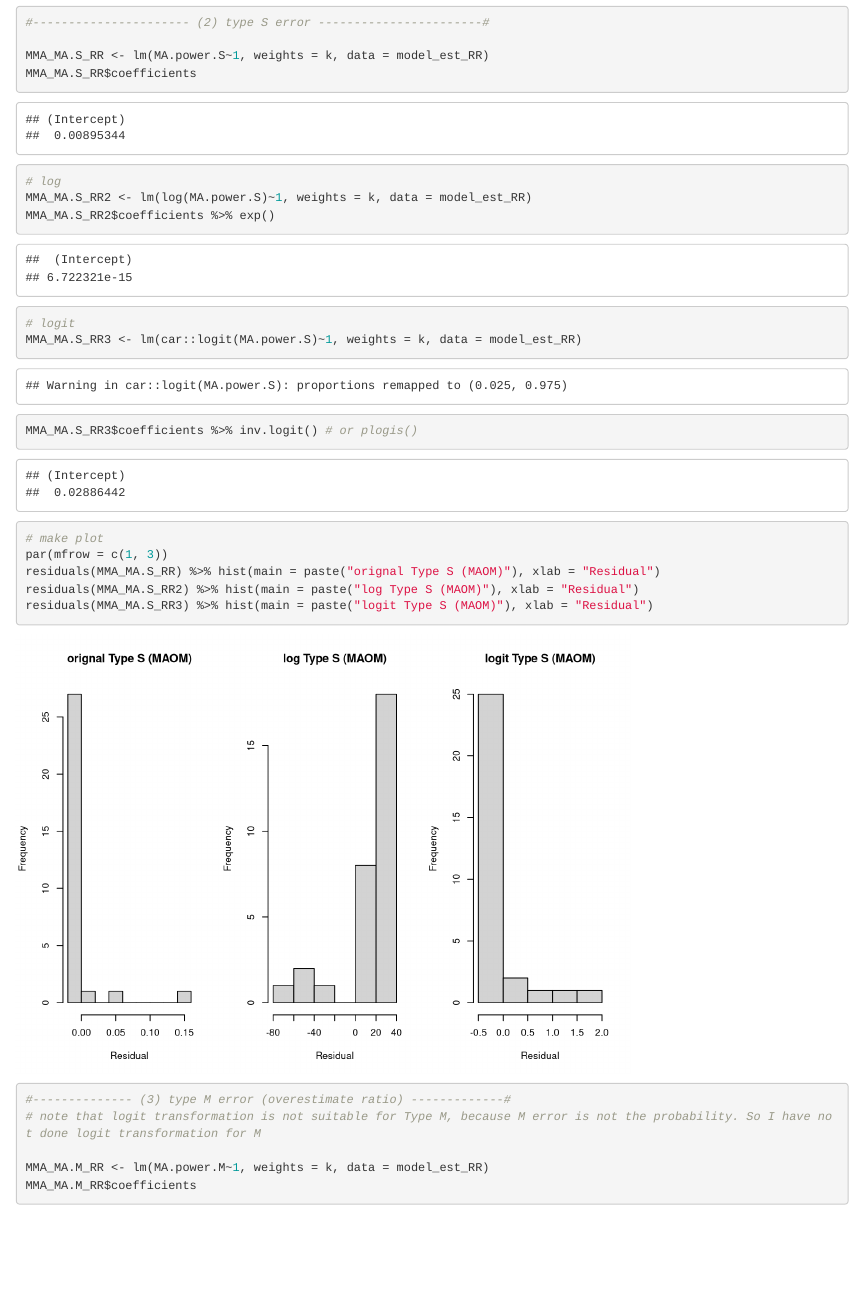
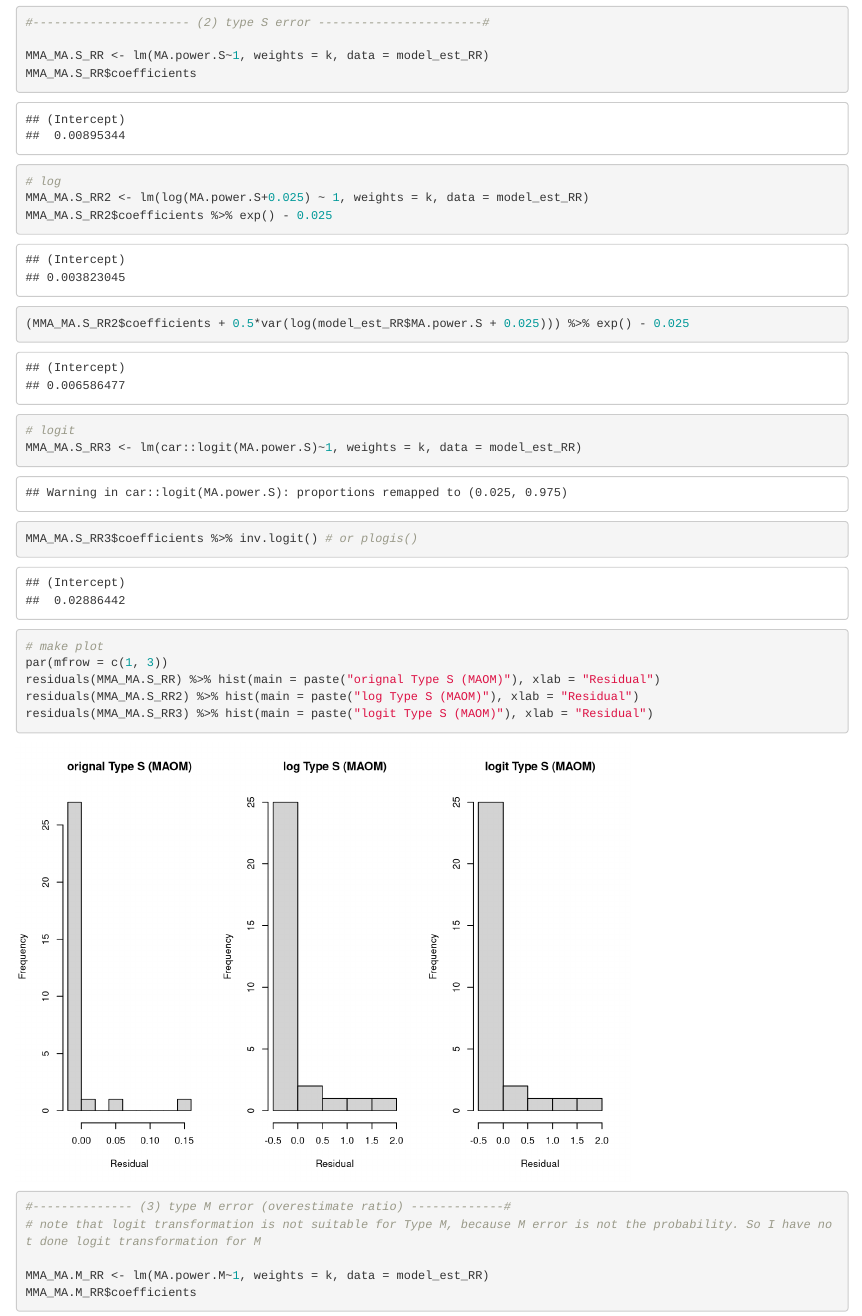
Before and after one commit to Yefeng0920/PowerAnalysis_Ecology, an R Markdown document (transformation_lm_lmer.Rmd): the page in a window 1100 px wide, from 1980 px down. Rendered offline with R 4.5, knitr and Pandoc, with nearby package versions; some code elsewhere in the file could not run offline.

Commit message:
adding 0.025 (2.5%) to all so make the distribuiton a bit more easy to manage

```diff
--- a/transformation_lm_lmer.Rmd
+++ b/transformation_lm_lmer.Rmd
@@ -88,8 +88,12 @@ residuals(MMA_MA_RR3) %>% hist(main = paste("logit power (MAOM)"), xlab = "Resid
 MMA_MA.S_RR <- lm(MA.power.S~1, weights = k, data = model_est_RR)
 MMA_MA.S_RR$coefficients
 # log
-MMA_MA.S_RR2 <- lm(log(MA.power.S)~1, weights = k, data = model_est_RR)
-MMA_MA.S_RR2$coefficients %>% exp()
+MMA_MA.S_RR2 <- lm(log(MA.power.S+0.025) ~ 1, weights = k, data = model_est_RR)
+MMA_MA.S_RR2$coefficients %>% exp() - 0.025
+
+(MMA_MA.S_RR2$coefficients + 0.5*var(log(model_est_RR$MA.power.S + 0.025))) %>% exp() - 0.025
+
+
 
 # logit
 MMA_MA.S_RR3 <- lm(car::logit(MA.power.S)~1, weights = k, data = model_est_RR)
```
